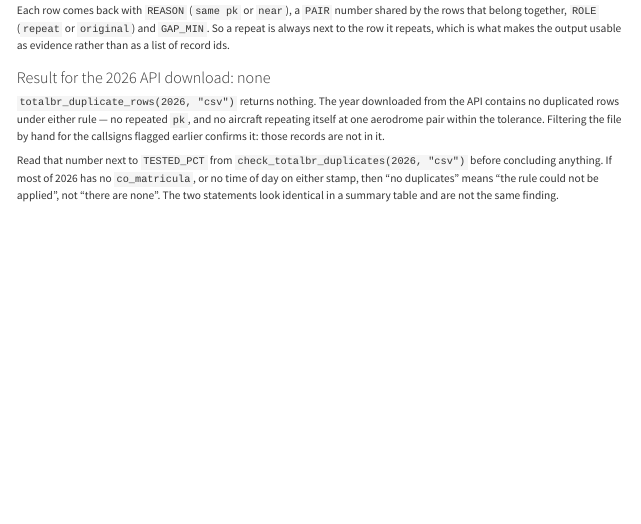
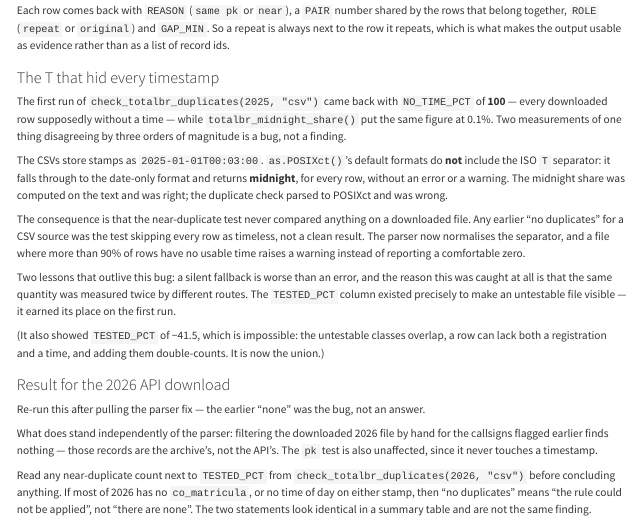
Before and after one commit to benevidesjpcb/BRA-ingestion, a Quarto document (TOTALBR-BRA-ingestion.qmd): the page in a window 1100 px wide, from 5810 px down. Rendered offline with R 4.5, knitr and Pandoc in place of Quarto, with nearby package versions.

Commit message:
Parse the ISO T separator; find the archive in data-raw
Co-Authored-By: Claude Opus 5 <noreply@anthropic.com>
Claude-Session: https://claude.ai/code/session_01AYZTtiKWYttsESsYregdVQ

```diff
--- a/TOTALBR-BRA-ingestion.qmd
+++ b/TOTALBR-BRA-ingestion.qmd
@@ -423,14 +423,44 @@ that belong together, `ROLE` (`repeat` or `original`) and `GAP_MIN`. So a repeat
 next to the row it repeats, which is what makes the output usable as evidence rather than
 as a list of record ids.
 
-### Result for the 2026 API download: none
+### The T that hid every timestamp
 
-`totalbr_duplicate_rows(2026, "csv")` returns nothing. The year downloaded from the API
-contains no duplicated rows under either rule — no repeated `pk`, and no aircraft repeating
-itself at one aerodrome pair within the tolerance. Filtering the file by hand for the
-callsigns flagged earlier confirms it: those records are not in it.
+The first run of `check_totalbr_duplicates(2025, "csv")` came back with `NO_TIME_PCT` of
+**100** — every downloaded row supposedly without a time — while `totalbr_midnight_share()`
+put the same figure at 0.1%. Two measurements of one thing disagreeing by three orders of
+magnitude is a bug, not a finding.
 
-Read that number next to `TESTED_PCT` from `check_totalbr_duplicates(2026, "csv")` before
+The CSVs store stamps as `2025-01-01T00:03:00`. `as.POSIXct()`'s default formats do **not**
+include the ISO `T` separator: it falls through to the date-only format and returns
+**midnight**, for every row, without an error or a warning. The midnight share was computed
+on the text and was right; the duplicate check parsed to POSIXct and was wrong.
+
+The consequence is that the near-duplicate test never compared anything on a downloaded
+file. Any earlier "no duplicates" for a CSV source was the test skipping every row as
+timeless, not a clean result. The parser now normalises the separator, and a file where
+more than 90% of rows have no usable time raises a warning instead of reporting a
+comfortable zero.
+
+Two lessons that outlive this bug: a silent fallback is worse than an error, and the reason
+this was caught at all is that the same quantity was measured twice by different routes. The
+`TESTED_PCT` column existed precisely to make an untestable file visible — it earned its
+place on the first run.
+
+(It also showed `TESTED_PCT` of −41.5, which is impossible: the untestable classes overlap,
+a row can lack both a registration and a time, and adding them double-counts. It is now the
+union.)
+
+### Result for the 2026 API download
+
+Re-run this after pulling the parser fix — the earlier "none" was the bug, not an answer.
+
+
+
+What does stand independently of the parser: filtering the downloaded 2026 file by hand for
+the callsigns flagged earlier finds nothing — those records are the archive's, not the
+API's. The `pk` test is also unaffected, since it never touches a timestamp.
+
+Read any near-duplicate count next to `TESTED_PCT` from `check_totalbr_duplicates(2026, "csv")` before
 concluding anything. If most of 2026 has no `co_matricula`, or no time of day on either
 stamp, then "no duplicates" means "the rule could not be applied", not "there are none".
 The two statements look identical in a summary table and are not the same finding.
--- a/TOTALBR/check_totalbr_duplicates.R
+++ b/TOTALBR/check_totalbr_duplicates.R
@@ -86,13 +86,26 @@ totalbr_normalise <- function(d) {
   # times as POSIXct whichever way they were stored, and the epoch sentinel
   # (1970-01-01, which ODIN uses in place of an empty value) treated as missing
   # so it cannot masquerade as a movement at the start of time
-  for (nm in intersect(c("dh_inicio", "dh_fim"), names(d))) {
-    v <- d[[nm]]
-    if (!inherits(v, "POSIXct")) v <- as.POSIXct(as.character(v), tz = "UTC")
-    v[!is.na(v) & v < as.POSIXct("1980-01-01", tz = "UTC")] <- NA
-    d[[nm]] <- v
+  for (nm in intersect(c("dh_inicio", "dh_fim", "dh_eobt", "dh_eet"), names(d))) {
+    d[[nm]] <- totalbr_parse_time(d[[nm]])
   }
   d
+}
+
+# The CSVs hold ISO 8601 stamps with a T separator (2025-01-01T00:03:00), and
+# as.POSIXct's default formats do NOT include that form: it falls through to the
+# date-only format and returns MIDNIGHT for every row, silently. That turned every
+# downloaded row into "no time known" and made the near-duplicate test pass over
+# the whole file without comparing anything. The separator is normalised first.
+totalbr_parse_time <- function(v) {
+  if (inherits(v, "POSIXct")) return(v)
+  v <- as.character(v)
+  v[!is.na(v) & !nzchar(trimws(v))] <- NA_character_
+  out <- as.POSIXct(sub("T", " ", v, fixed = TRUE), tz = "UTC")
+  # the epoch (1970-01-01) is ODIN's stand-in for an empty value; left as a time
+  # it would put thousands of rows at one instant and read as duplication
+  out[!is.na(out) & out < as.POSIXct("1980-01-01", tz = "UTC")] <- NA
+  out
 }
 
 # A timestamp of exactly 00:00:00 is a date with no time, not a movement at
@@ -205,6 +218,11 @@ check_totalbr_duplicates <- function(years    = NULL,
         # ... and rows with no time of day on EITHER column to compare
         NO_TIME       = sum((is.na(dh_inicio) | totalbr_is_midnight(dh_inicio)) &
                             (is.na(dh_fim)    | totalbr_is_midnight(dh_fim))),
+        # the two exclusions OVERLAP — a row can lack both — so the untestable
+        # total is the union, not the sum. Adding them drove TESTED_PCT negative.
+        UNTESTABLE    = sum((is.na(co_matricula) | !nzchar(co_matricula)) |
+                            ((is.na(dh_inicio) | totalbr_is_midnight(dh_inicio)) &
+                             (is.na(dh_fim)    | totalbr_is_midnight(dh_fim)))),
         .groups = "drop"
       )
   }) |> purrr::list_rbind()
@@ -232,9 +250,16 @@ check_totalbr_duplicates <- function(years    = NULL,
 
   out <- res |>
     dplyr::group_by(YEAR) |>
-    dplyr::summarise(dplyr::across(c(ROWS, SAME_PK, NEAR_DUP, NO_REG, NO_TIME),
-                                   sum), .groups = "drop")
+    dplyr::summarise(dplyr::across(c(ROWS, SAME_PK, NEAR_DUP, NO_REG, NO_TIME,
+                                     UNTESTABLE), sum), .groups = "drop")
   if (!is.null(parts_pk)) out <- dplyr::left_join(out, parts_pk, by = "YEAR")
+
+  # A file where almost nothing is testable is usually a reading problem, not a
+  # property of the data — that is exactly how the T-separator parse bug showed
+  # itself (NO_TIME_PCT of 100). Say so rather than let a zero look like a result.
+  if (any(out$NO_TIME / out$ROWS > 0.9))
+    message("WARNING: over 90% of rows have no usable time. Check that the ",
+            "timestamps are being parsed, not that the data lacks them.")
 
   out |>
     dplyr::mutate(
@@ -242,7 +267,7 @@ check_totalbr_duplicates <- function(years    = NULL,
       NO_REG_PCT  = round(100 * NO_REG   / ROWS, 1),
       NO_TIME_PCT = round(100 * NO_TIME  / ROWS, 1),
       # the share the near test could actually look at
-      TESTED_PCT  = round(100 * (1 - (NO_REG + NO_TIME) / ROWS), 1)
+      TESTED_PCT  = round(100 * (1 - UNTESTABLE / ROWS), 1)
     ) |>
     dplyr::arrange(YEAR)
 }
--- a/TOTALBR/totalbr_sources.R
+++ b/TOTALBR/totalbr_sources.R
@@ -33,6 +33,16 @@ totalbr_sources <- function(raw_dir = here::here("data-raw", "totalbr"),
   } else if (dir.exists(raw_dir)) {
     list.files(raw_dir, pattern = "\\.parquet$", full.names = TRUE)
   } else character(0)
+
+  # The archive is often dropped straight into data-raw/ rather than into the
+  # dataset folder beside the downloads. Look one level up as well, but only for
+  # files named after this dataset, so an unrelated parquet is not picked up.
+  if (length(parquet) == 0 && !nzchar(env_parq)) {
+    up <- dirname(raw_dir)
+    if (dir.exists(up))
+      parquet <- list.files(up, pattern = "^totalbr.*\\.parquet$",
+                            full.names = TRUE)
+  }
 
   csv <- if (dir.exists(raw_dir))
     list.files(raw_dir, pattern = "^totalbr_[0-9]{4}\\.csv$", full.names = TRUE)
```
